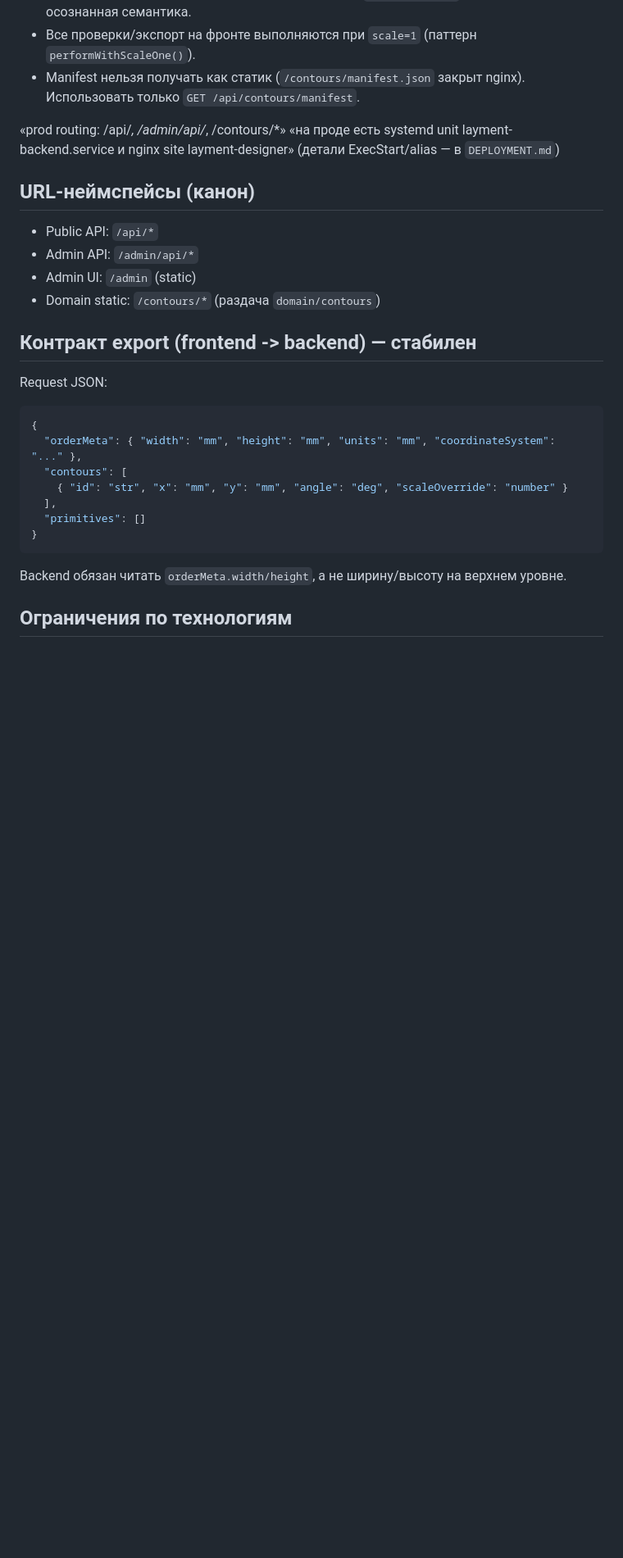
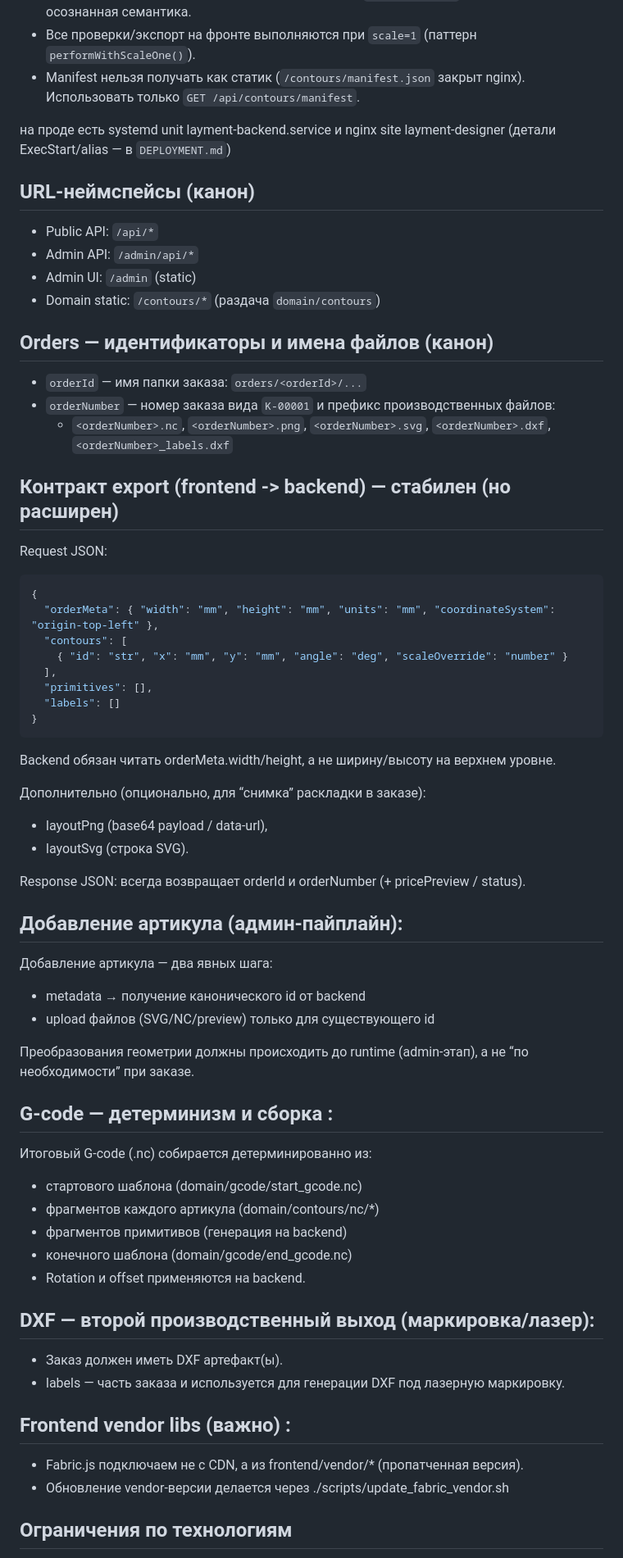
Before and after one commit to rusDad/layment-designer, a Markdown page: AGENTS.md, the part around one of its changes. Shown at 82% size. GitHub-like rendering; blank space fills up the shorter version.

````diff
--- a/AGENTS.md
+++ b/AGENTS.md
@@ -27,8 +27,7 @@
 - Все проверки/экспорт на фронте выполняются при `scale=1` (паттерн `performWithScaleOne()`).
 - Manifest нельзя получать как статик (`/contours/manifest.json` закрыт nginx). Использовать только `GET /api/contours/manifest`.
 
-«prod routing: /api/*, /admin/api/*, /contours/*»
-«на проде есть systemd unit layment-backend.service и nginx site layment-designer»
+на проде есть systemd unit layment-backend.service и nginx site layment-designer
 (детали ExecStart/alias — в `DEPLOYMENT.md`)
 
 ## URL-неймспейсы (канон)
@@ -37,20 +36,62 @@
 - Admin UI: `/admin` (static)
 - Domain static: `/contours/*` (раздача `domain/contours`)
 
-## Контракт export (frontend -> backend) — стабилен
+## Orders — идентификаторы и имена файлов (канон)
+- `orderId` — имя папки заказа: `orders/<orderId>/...`
+- `orderNumber` — номер заказа вида `K-00001` и префикс производственных файлов:
+  - `<orderNumber>.nc`, `<orderNumber>.png`, `<orderNumber>.svg`, `<orderNumber>.dxf`, `<orderNumber>_labels.dxf`
+
+## Контракт export (frontend -> backend) — стабилен (но расширен)
+
 Request JSON:
 
 ```json
 {
-  "orderMeta": { "width": "mm", "height": "mm", "units": "mm", "coordinateSystem": "..." },
+  "orderMeta": { "width": "mm", "height": "mm", "units": "mm", "coordinateSystem": "origin-top-left" },
   "contours": [
     { "id": "str", "x": "mm", "y": "mm", "angle": "deg", "scaleOverride": "number" }
   ],
-  "primitives": []
+  "primitives": [],
+  "labels": []
 }
 ```
+Backend обязан читать orderMeta.width/height, а не ширину/высоту на верхнем уровне.
 
-Backend обязан читать `orderMeta.width/height`, а не ширину/высоту на верхнем уровне.
+Дополнительно (опционально, для “снимка” раскладки в заказе):
+- layoutPng (base64 payload / data-url),
+- layoutSvg (строка SVG).
+
+Response JSON:
+всегда возвращает orderId и orderNumber (+ pricePreview / status).
+
+
+## Добавление артикула (админ-пайплайн):
+
+Добавление артикула — два явных шага:
+- metadata → получение канонического id от backend
+- upload файлов (SVG/NC/preview) только для существующего id
+
+Преобразования геометрии должны происходить до runtime (admin-этап), а не “по необходимости” при заказе.
+
+## G-code — детерминизм и сборка :
+
+Итоговый G-code (<orderNumber>.nc) собирается детерминированно из:
+
+- стартового шаблона (domain/gcode/start_gcode.nc)
+- фрагментов каждого артикула (domain/contours/nc/*)
+- фрагментов примитивов (генерация на backend)
+- конечного шаблона (domain/gcode/end_gcode.nc)
+- Rotation и offset применяются на backend.
+
+## DXF — второй производственный выход (маркировка/лазер):
+
+- Заказ должен иметь DXF артефакт(ы).
+- labels — часть заказа и используется для генерации DXF под лазерную маркировку.
+
+## Frontend vendor libs (важно) :
+
+- Fabric.js подключаем не с CDN, а из frontend/vendor/* (пропатченная версия).
+- Обновление vendor-версии делается через ./scripts/update_fabric_vendor.sh <version>
 
 ## Ограничения по технологиям
 - Не добавлять новые фреймворки (frontend остаётся plain JS + fabric.js; backend остаётся FastAPI).
````
Also changed, not shown: other parts of AGENTS.md (+3 -8 lines), DEPLOYMENT.md (+1 -1 lines), README_ARCHITECTURE.md (+66 -93 lines).
